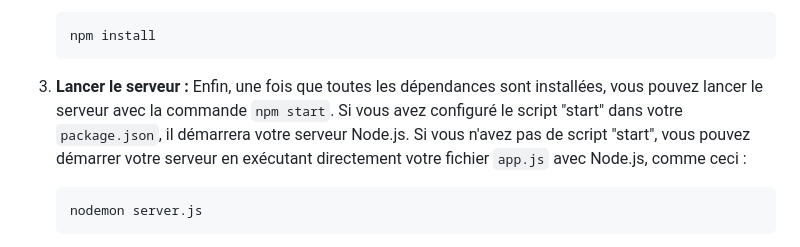
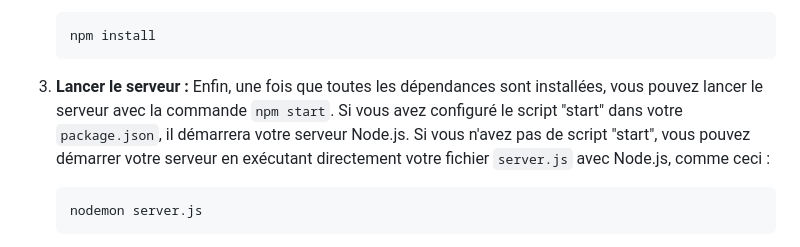
Before and after one commit to Arnaudvitale/echecs-en-ligne, a Markdown page: README.md, the part around the change. GitHub-like rendering.

Commit message:
[~] updated readme again

````diff
--- a/README.md
+++ b/README.md
@@ -45,7 +45,7 @@ Suivez ces étapes pour installer et exécuter le projet :
     npm install
     ```
 
-3. **Lancer le serveur :** Enfin, une fois que toutes les dépendances sont installées, vous pouvez lancer le serveur avec la commande `npm start`. Si vous avez configuré le script "start" dans votre `package.json`, il démarrera votre serveur Node.js. Si vous n'avez pas de script "start", vous pouvez démarrer votre serveur en exécutant directement votre fichier `app.js` avec Node.js, comme ceci :
+3. **Lancer le serveur :** Enfin, une fois que toutes les dépendances sont installées, vous pouvez lancer le serveur avec la commande `npm start`. Si vous avez configuré le script "start" dans votre `package.json`, il démarrera votre serveur Node.js. Si vous n'avez pas de script "start", vous pouvez démarrer votre serveur en exécutant directement votre fichier `server.js` avec Node.js, comme ceci :
 
     ```
     nodemon server.js
````
